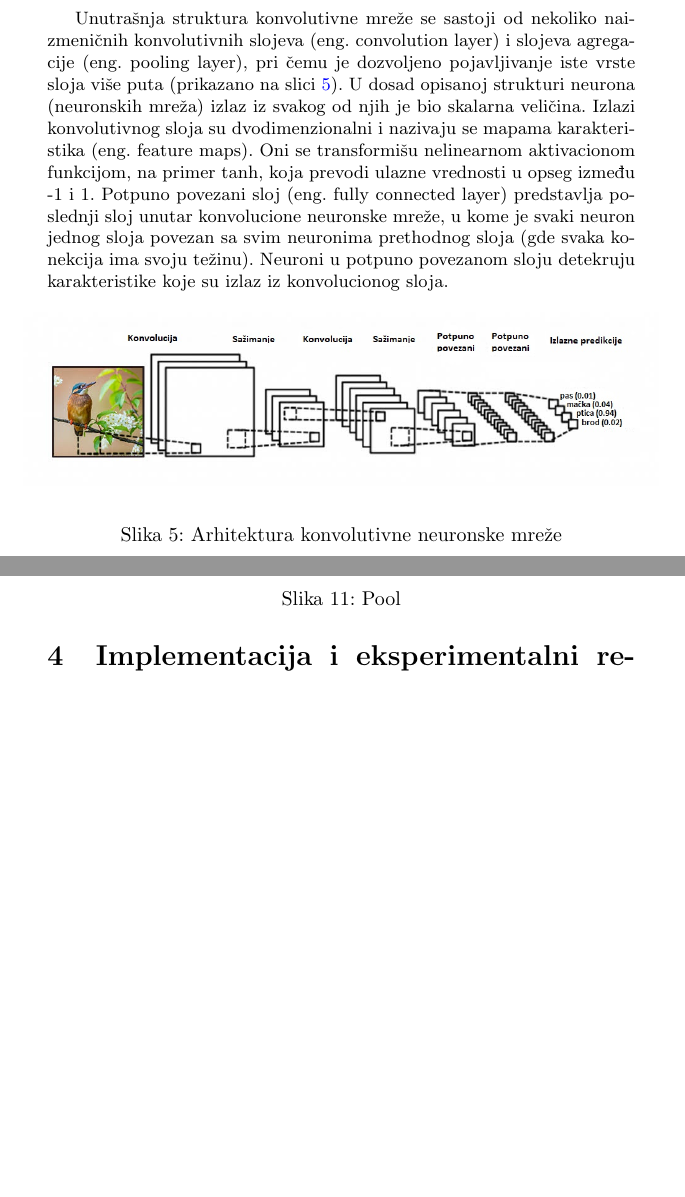
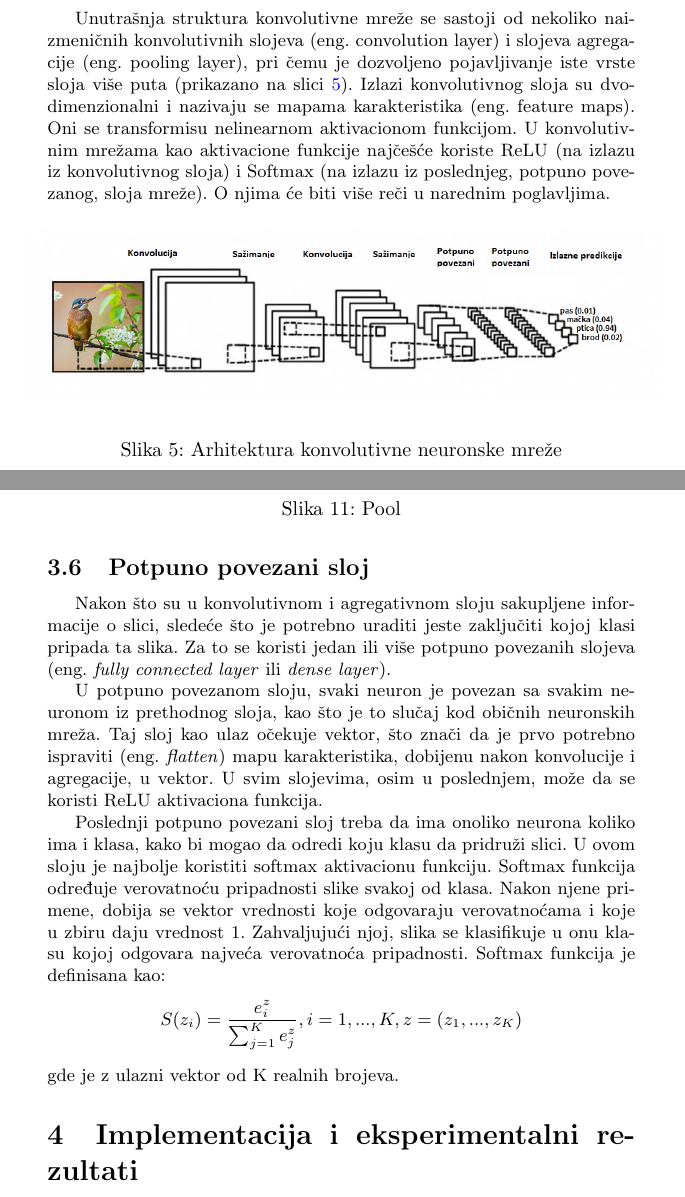
Before and after one commit to jovanape/traffic-sign-recognition-using-CNN, a LaTeX document (Prepoznavanje_saobracajnih_znakova_koristeci_CNN_JanaJovicic_JovanaPejkic.tex): two parts of pages 8 and 13 of 21, joined at a grey line, cut so that both start at the same text, the shorter picture padded with empty space. Compiled offline with pdfLaTeX.

Commit message:
Dodat potpuno povezani sloj

```diff
--- a/Prepoznavanje_saobracajnih_znakova_koristeci_CNN_JanaJovicic_JovanaPejkic.tex
+++ b/Prepoznavanje_saobracajnih_znakova_koristeci_CNN_JanaJovicic_JovanaPejkic.tex
@@ -2,7 +2,7 @@
 \documentclass[a4paper]{article}
 
 % Dodato da se ne bi prikazivali podnaslovi u sadrzaju, a da ipak ostanu numerisani u okviru teksta
-\setcounter{tocdepth}{1}    % levels under \subsection are not listed in the TOC
+%\setcounter{tocdepth}{1}    % levels under \subsection are not listed in the TOC
 
 
 \usepackage{color}
@@ -208,7 +208,7 @@
 
 \subsection{Unutrasnja struktura CNN}
 \label{struktura_cnn}
-Unutrašnja struktura konvolutivne mreže se sastoji od nekoliko naizmeničnih konvolutivnih slojeva (eng. convolution layer) i slojeva agregacije (eng. pooling layer), pri čemu je dozvoljeno pojavljivanje iste vrste sloja više puta (prikazano na slici \ref{fig:cnn_layers}). U dosad opisanoj strukturi neurona (neuronskih mreža) izlaz iz svakog od njih je bio skalarna veličina. Izlazi konvolutivnog sloja su dvodimenzionalni i nazivaju se mapama karakteristika (eng. feature maps). Oni se transformišu nelinearnom aktivacionom funkcijom, na primer tanh, koja prevodi ulazne vrednosti u opseg između -1 i 1. Potpuno povezani sloj (eng. fully connected layer) predstavlja poslednji sloj unutar konvolucione neuronske mreže, u kome je svaki neuron jednog sloja povezan sa svim neuronima prethodnog sloja (gde svaka konekcija ima svoju težinu). Neuroni u potpuno povezanom sloju detekruju karakteristike koje su izlaz iz konvolucionog sloja.
+Unutrašnja struktura konvolutivne mreže se sastoji od nekoliko naizmeničnih konvolutivnih slojeva (eng. convolution layer) i slojeva agregacije (eng. pooling layer), pri čemu je dozvoljeno pojavljivanje iste vrste sloja više puta (prikazano na slici \ref{fig:cnn_layers}). Izlazi konvolutivnog sloja su dvodimenzionalni i nazivaju se mapama karakteristika (eng. feature maps). Oni se transformisu nelinearnom aktivacionom funkcijom. U konvolutivnim mrežama kao aktivacione funkcije najčešće koriste ReLU (na izlazu iz konvolutivnog sloja) i Softmax (na izlazu iz poslednjeg, potpuno povezanog, sloja mreže). O njima će biti više reči u narednim poglavljima.
 
 
 \begin{figure}[h!]
@@ -331,6 +331,15 @@
 \caption{Pool}
 \label{fig:pool}
 \end{figure}
+
+
+\subsection{Potpuno povezani sloj}
+
+Nakon što su u konvolutivnom i agregativnom sloju sakupljene informacije o slici, sledeće što je potrebno uraditi jeste zaključiti kojoj klasi pripada ta slika. Za to se koristi jedan ili više potpuno povezanih slojeva (eng. \textit{fully connected layer} ili \textit{dense layer}).
+
+U potpuno povezanom sloju, svaki neuron je povezan sa svakim neuronom iz prethodnog sloja, kao što je to slučaj kod običnih neuronskih mreža. Taj sloj kao ulaz očekuje vektor, što znači da je prvo potrebno ispraviti (eng. \textit{flatten}) mapu karakteristika, dobijenu nakon konvolucije i agregacije, u vektor. U svim slojevima, osim u poslednjem, može da se koristi ReLU aktivaciona funkcija.
+
+Poslednji potpuno povezani sloj treba da ima onoliko neurona koliko ima i klasa, kako bi mogao da odredi koju klasu da pridruži slici. U ovom sloju je najbolje koristiti softmax aktivacionu funkciju. Softmax funkcija određuje verovatnoću pripadnosti slike svakoj od klasa. Nakon njene primene, dobija se vektor vrednosti koje odgovaraju verovatnoćama i koje u zbiru daju vrednost 1. Zahvaljujući njoj, slika se klasifikuje u onu klasu kojoj odgovara najveća verovatnoća pripadnosti. Softmax funkcija je definisana kao: $$ S(z_i) = \frac{e^z_i}{\sum_{j=1}^{K}e^z_j},  i = 1,...,K,  z = (z_1,...,z_K) $$ gde je z ulazni vektor od K realnih brojeva.
 
 
 
```
Also changed, not shown: Prepoznavanje_saobracajnih_znakova_koristeci_CNN_JanaJovicic_JovanaPejkic.pdf, Prepoznavanje_saobracajnih_znakova_koristeci_CNN_JanaJovicic_JovanaPejkic.tex (10 more changed lines), 5 other files.
